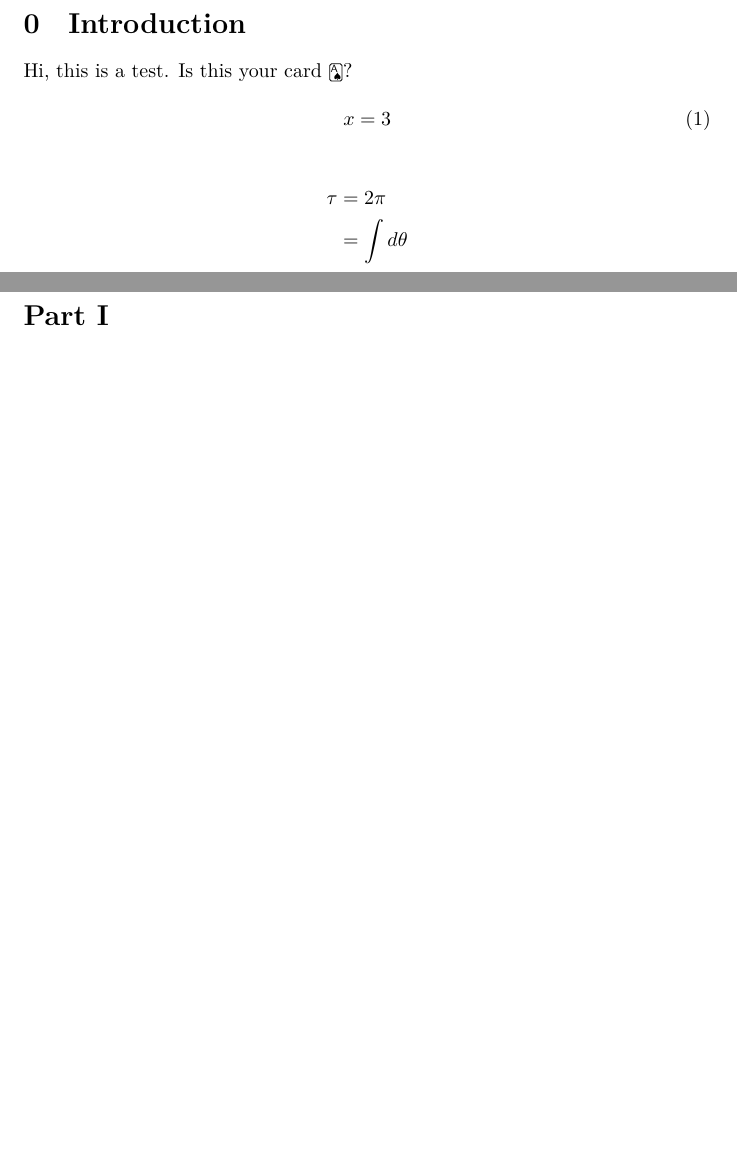
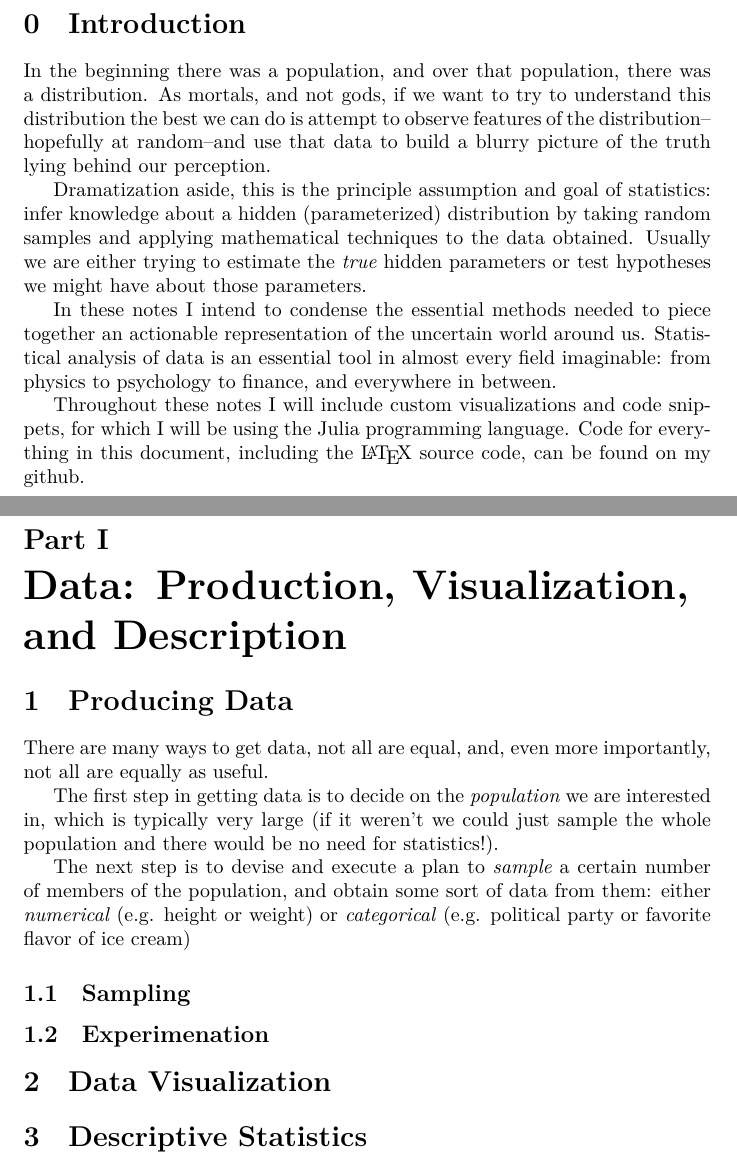
Before and after one commit to aarontrowbridge/Notes, a LaTeX document (statistics/statistics.tex): two parts of pages 2 and 3 of 5 before the commit and two parts of pages 3 and 4 of 7 after it, joined at a grey line, cut so that both start at the same text, the shorter picture padded with empty space. Compiled offline with XeLaTeX.

Commit message:
update: stats; intro and outline

```diff
--- a/statistics/statistics.tex
+++ b/statistics/statistics.tex
@@ -5,8 +5,8 @@
 \usepackage[bookmarks]{hyperref}
 \usepackage{amsmath}
 
-\usepackage{pst-poker}
-\psset{linewidth=25pt}
+% \usepackage{pst-poker}
+% \psset{linewidth=25pt}
 
 
 
@@ -28,17 +28,33 @@
 
 \section{Introduction}
 
-Hi, this is a test. Is this your card \As?
+In the beginning there was a population, and over that population, there was a distribution.  As mortals, and not gods, if we want to try to understand this distribution the best we can do is attempt to observe features of the distribution--hopefully at random--and use that data to build a blurry picture of the truth lying behind our perception.
+
+Dramatization aside, this is the principle assumption and goal of statistics: infer knowledge about a hidden (parameterized) distribution by taking random samples and applying mathematical techniques to the data obtained. Usually we are either trying to estimate the \textit{true} hidden parameters or test hypotheses we might have about those parameters.
+
+In these notes I intend to condense the essential methods needed to piece together an actionable representation of the uncertain world around us.  Statistical analysis of data is an essential tool in almost every field imaginable: from physics to psychology to finance, and everywhere in between.
+
+Throughout these notes I will include custom visualizations and code snippets, for which I will be using the Julia programming language.  Code for everything in this document, including the \LaTeX \  source code, can be found on my github.
+
+\newpage
+\part{Data: Production, Visualization, and Description}
+\section{Producing Data}
+
+There are many ways to get data, not all are equal, and, even more importantly, not all are equally as useful.
+
+The first step in getting data is to decide on the \textit{population} we are interested in, which is typically very large (if it weren't we could just sample the whole population and there would be no need for statistics!).
+
+The next step is to devise and execute a plan to \textit{sample} a certain number of members of the population, and obtain some sort of data from them: either \textit{numerical} (e.g. height or weight) or \textit{categorical} (e.g. political party or favorite flavor of ice cream)
 
 
-\begin{equation}
-     x = 3
-\end{equation}
 
-\begin{align*}
- \tau &= 2\pi \\
-      &= \int d\theta \\
-\end{align*}
+\subsection{Sampling}
+
+\subsection{Experimenation}
+
+
+\section{Data Visualization}
+\section{Descriptive Statistics}
 
 \newpage
 \part{Probability Theory}
```
Also changed, not shown: statistics/statistics.pdf, 7 other files.
